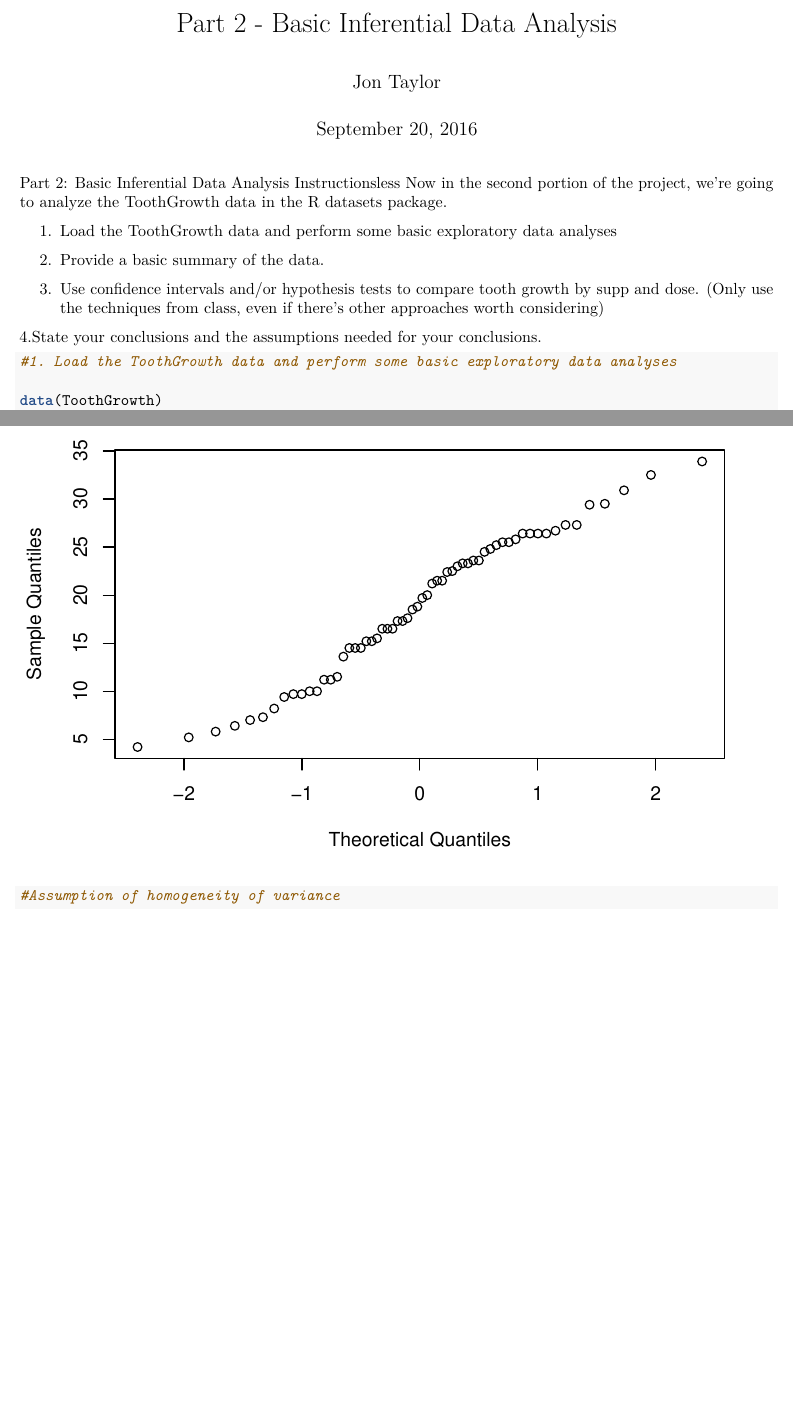
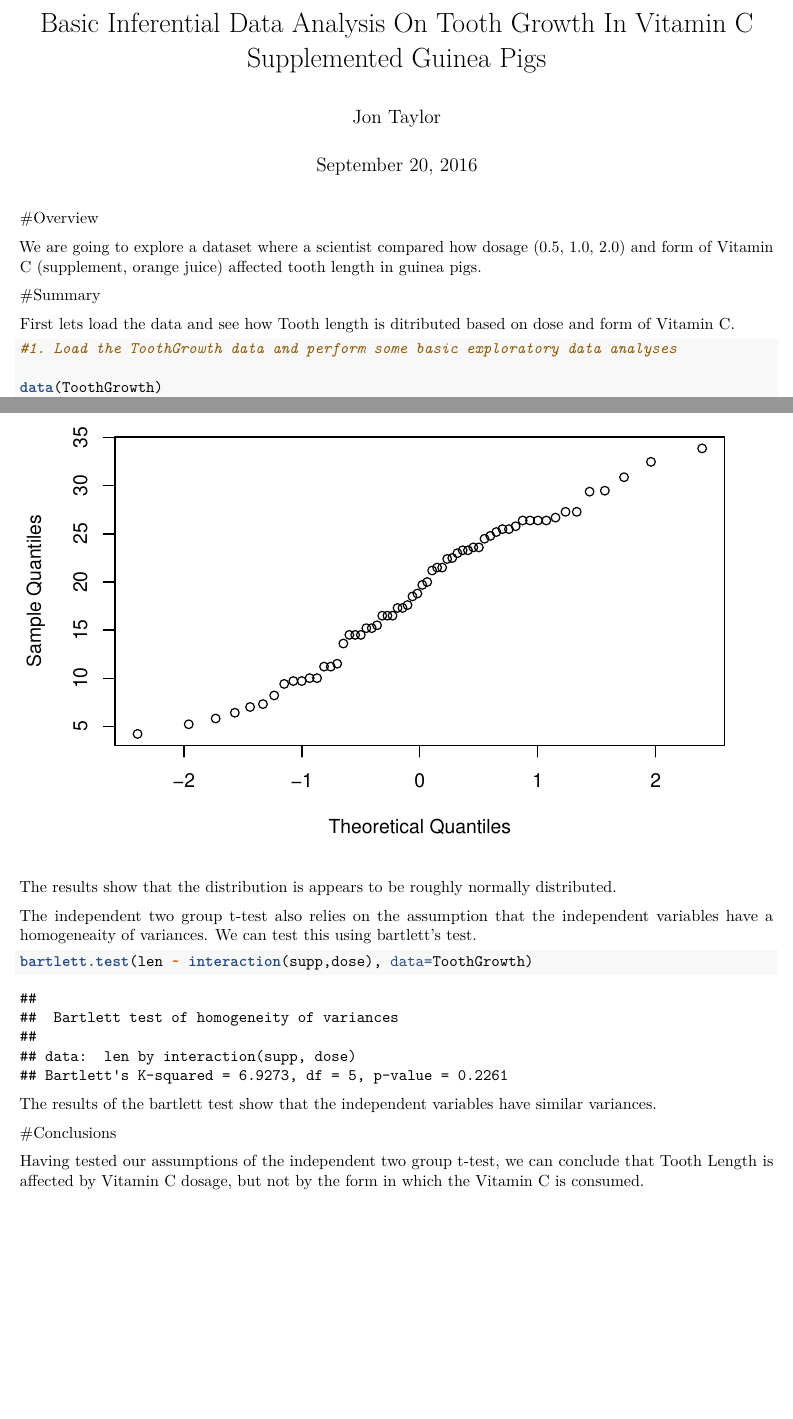
Before and after one commit to jontay81/StatisticalInferenceProject, an R Markdown document (Part2-BasicInferentialAnalysis.Rmd): two parts of pages 1 and 5 of 5, joined at a grey line, cut at the place of the change, the shorter picture padded with empty space. Rendered offline with R 4.5, knitr and Pandoc, then LaTeX, with nearby package versions.

Commit message:
Part2 pdf

````diff
--- a/Part2-BasicInferentialAnalysis.Rmd
+++ b/Part2-BasicInferentialAnalysis.Rmd
@@ -1,20 +1,20 @@
 ---
-title: "Part 2 - Basic Inferential Data Analysis"
+title: "Basic Inferential Data Analysis On Tooth Growth In Vitamin C Supplemented Guinea Pigs"
 author: "Jon Taylor"
 date: "September 20, 2016"
 output: pdf_document
 ---
-Part 2: Basic Inferential Data Analysis Instructionsless
-Now in the second portion of the project, we're going to analyze the ToothGrowth data in the R datasets package.
 
-1. Load the ToothGrowth data and perform some basic exploratory data analyses
+#Overview
 
-2. Provide a basic summary of the data.
+We are going to explore  a dataset where a scientist compared how dosage (0.5, 1.0, 2.0)
+and form of Vitamin C (supplement, orange juice) affected tooth length in
+guinea pigs.
 
-3. Use confidence intervals and/or hypothesis tests to compare tooth growth by supp and dose. (Only use the techniques from class, even if there's other approaches worth considering)
+#Summary
 
-4.State your conclusions and the assumptions needed for your conclusions.
-
+First lets load the data and see how Tooth length is ditributed based on dose
+and form of Vitamin C.
 
 ```{R}
 #1. Load the ToothGrowth data and perform some basic exploratory data analyses
@@ -63,7 +90,18 @@ qqnorm(ToothGrowth$len) #looks normal
 
-#Assumption of homogeneity of variance
+The results show that the distribution is appears to be roughly normally distributed.
 
+The independent two group t-test also relies on the assumption that the independent
+variables have a homogeneaity of variances. We can test this using bartlett's test.
 
+```{R}
+bartlett.test(len ~ interaction(supp,dose), data=ToothGrowth)
+```
 
+The results of the bartlett test show that the independent variables have
+similar variances.
 
-```
+#Conclusions
+
+Having tested our assumptions of the independent two group t-test,
+we can conclude that Tooth Length is affected by Vitamin C dosage, but not
+by the form in which the Vitamin C is consumed.
````
Also changed, not shown: Part2-BasicInferentialAnalysis.pdf (added), Part2-BasicInferentialAnalysis.Rmd (29 more changed lines).
